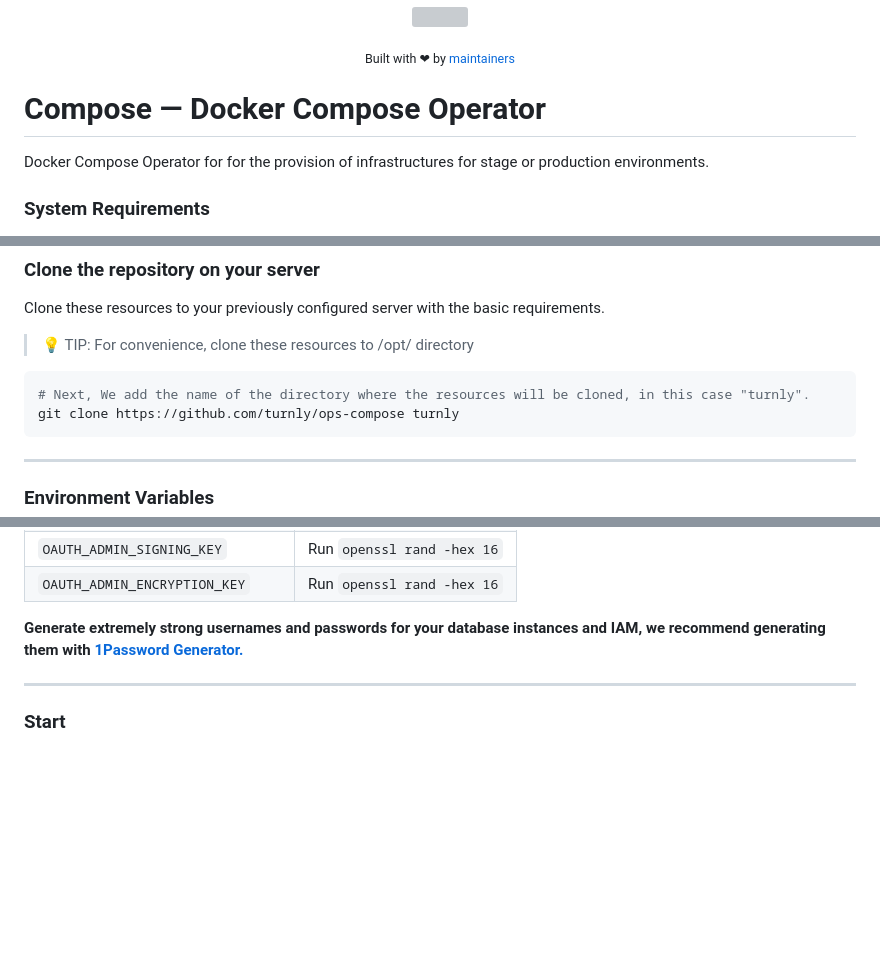
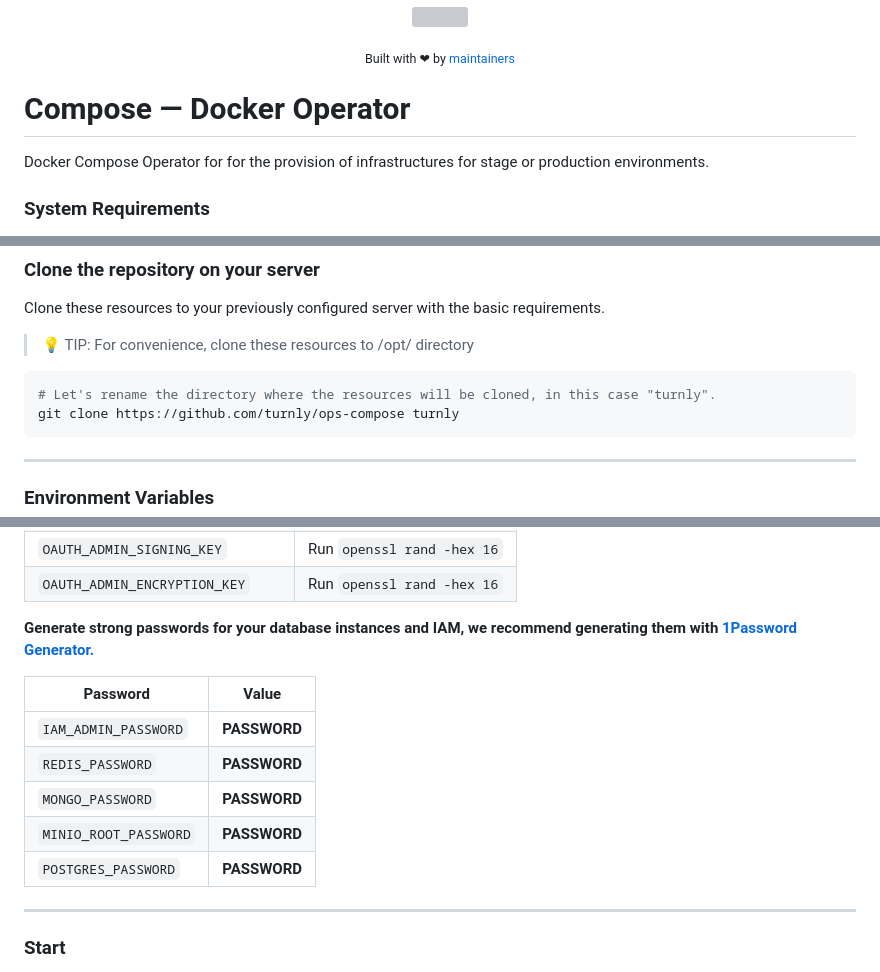
Before and after one commit to thiagu-raju/ops-compose, a Markdown page: README.md, 3 parts joined by grey strips. Drawn GitHub-style; blank space fills up the shorter version; grey boxes are pictures that could not be loaded.

Commit message:
docs: update guide

````diff
--- a/README.md
+++ b/README.md
@@ -15,7 +15,7 @@
   </p>
 </div>
 
-# Compose — Docker Compose Operator
+# Compose — Docker Operator
 
 Docker Compose Operator for for the provision of infrastructures for stage or production environments.
 
@@ -37,7 +37,7 @@ Clone these resources to your previously configured server with the basic requir
 > 💡 TIP: For convenience, clone these resources to /opt/ directory
 
 ```sh
-# Next, We add the name of the directory where the resources will be cloned, in this case "turnly".
+# Let's rename the directory where the resources will be cloned, in this case "turnly".
 git clone https://github.com/turnly/ops-compose turnly
 ```
 
@@ -80,7 +80,15 @@ __Generate secure secret keys, we recommend generating them with `openssl`.__
 | `OAUTH_ADMIN_SIGNING_KEY`          | Run `openssl rand -hex 16`   |
 | `OAUTH_ADMIN_ENCRYPTION_KEY`       | Run `openssl rand -hex 16`   |
 
-__Generate extremely strong usernames and passwords for your database instances and IAM, we recommend generating them with [1Password Generator.](https://1password.com/password-generator)__
+__Generate strong passwords for your database instances and IAM, we recommend generating them with [1Password Generator.](https://1password.com/password-generator)__
+
+| Password                 | Value           |
+| ------------------------ | :-------------: |
+| `IAM_ADMIN_PASSWORD`     | __PASSWORD__    |
+| `REDIS_PASSWORD`         | __PASSWORD__    |
+| `MONGO_PASSWORD`         | __PASSWORD__    |
+| `MINIO_ROOT_PASSWORD`    | __PASSWORD__    |
+| `POSTGRES_PASSWORD`      | __PASSWORD__    |
 
 ___
 
````
